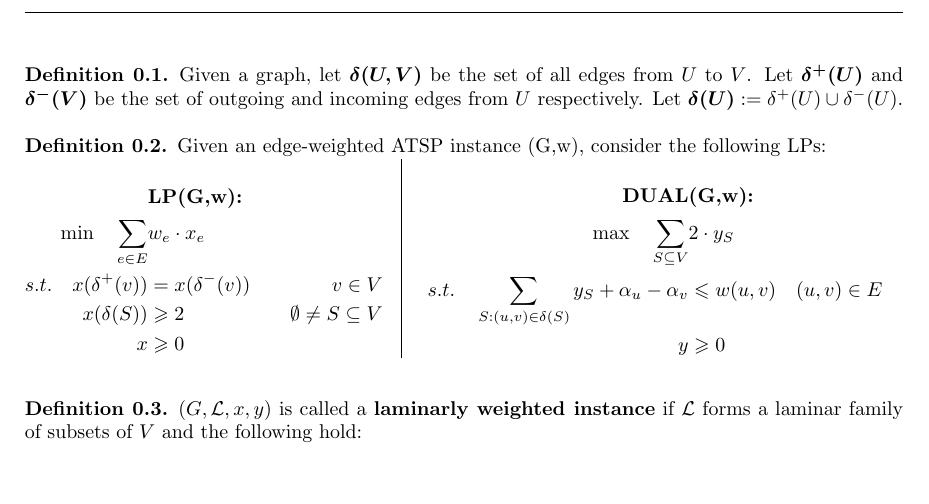
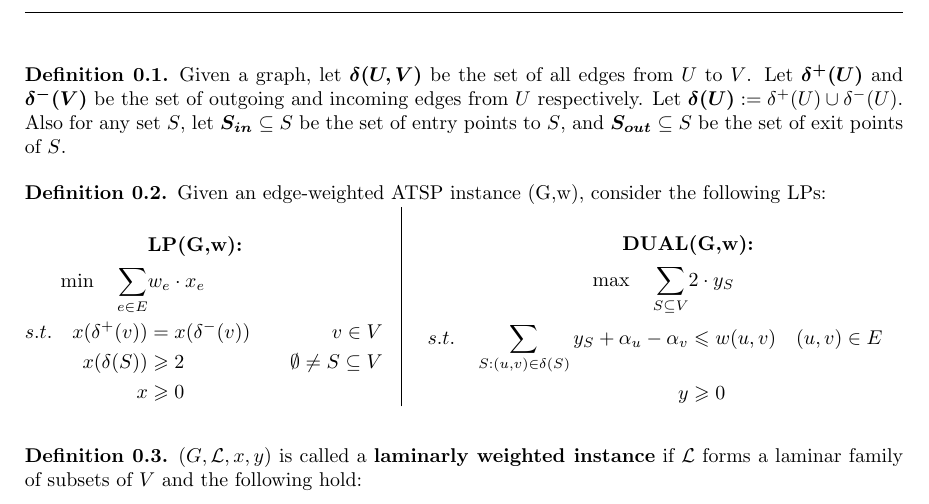
Before and after one commit to hXtreme/ATSP, a LaTeX document (P1.tex): part of the page, cut so that both start at the same text, the shorter picture padded with empty space. Compiled offline with pdfLaTeX.

Commit message:
Added def of S_in and S_out

```diff
--- a/P1.tex
+++ b/P1.tex
@@ -5,6 +5,7 @@
 		Given a graph, let $\bm{\delta(U,V)}$ be the set of all edges from $U$ to $V$.
 		Let $\bm{\delta^+(U)}$ and $\bm{\delta^-(V)}$ be the set of outgoing and incoming edges from $U$ respectively.
 		Let $\bm{\delta(U)}:=\delta^+(U)\cup \delta^-(U)$.
+		\\Also for any set $S$, let $\bm{S_{in}}\subseteq S$ be the set of entry points to $S$, and $\bm{S_{out}}\subseteq S$ be the set of exit points of $S$.
 	\end{definition}\vspace{4mm}
 
 	\begin{definition}
```
Also changed, not shown: README.md.
